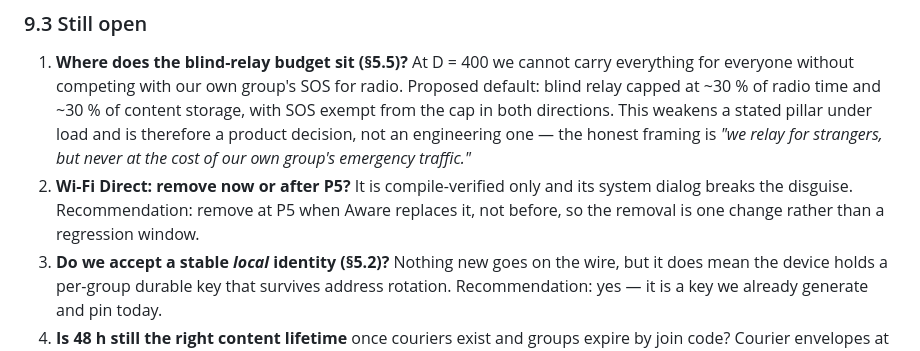
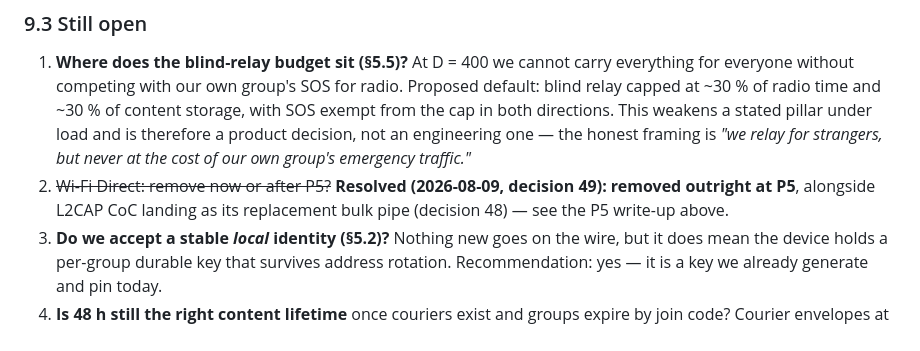
Before and after one commit to karmaNeggs/20.07, a Markdown page: PLAN-v2.md, the part around the change. Drawn GitHub-style.

Commit message:
PLAN-v2.md: mark §9.3 item 2 (Wi-Fi Direct removal) resolved
Stale open question -- decision 49 already resolved this. No code change.

Co-Authored-By: Claude Sonnet 5 <noreply@anthropic.com>
Claude-Session: https://claude.ai/code/session_01GLEXRWmKLu9j4gX4uqoKFk

```diff
--- a/PLAN-v2.md
+++ b/PLAN-v2.md
@@ -1637,9 +1637,9 @@ Fold these into the relevant phases before starting them. Numbers below assume D
    directions. This weakens a stated pillar under load and is therefore a product decision, not an
    engineering one — the honest framing is *"we relay for strangers, but never at the cost of our own
    group's emergency traffic."*
-2. **Wi-Fi Direct: remove now or after P5?** It is compile-verified only and its system dialog
-   breaks the disguise. Recommendation: remove at P5 when Aware replaces it, not before, so the
-   removal is one change rather than a regression window.
+2. ~~Wi-Fi Direct: remove now or after P5?~~ **Resolved (2026-08-09, decision 49): removed
+   outright at P5**, alongside L2CAP CoC landing as its replacement bulk pipe (decision 48) —
+   see the P5 write-up above.
 3. **Do we accept a stable *local* identity (§5.2)?** Nothing new goes on the wire, but it does mean
    the device holds a per-group durable key that survives address rotation. Recommendation: yes —
    it is a key we already generate and pin today.
```
